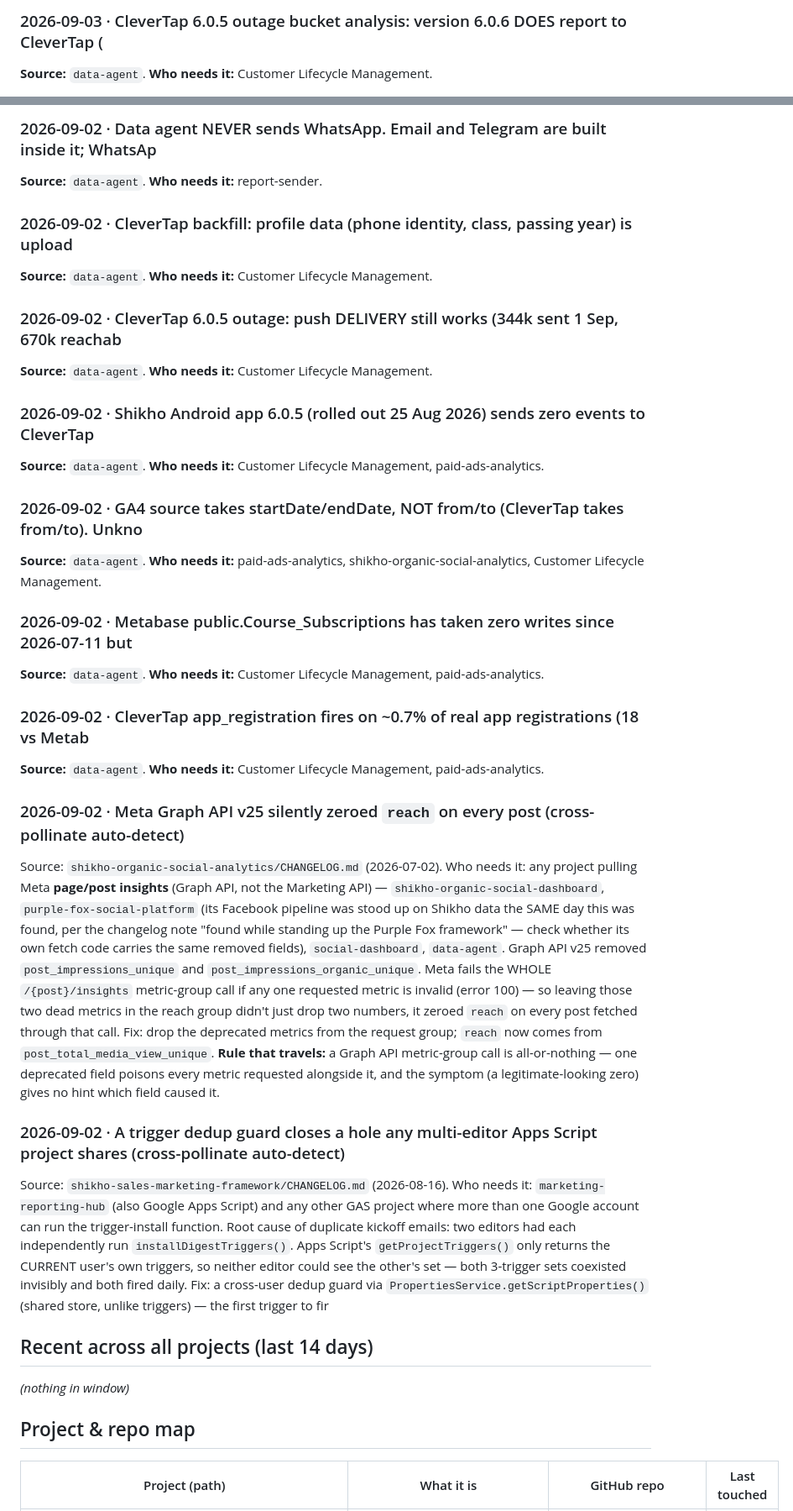
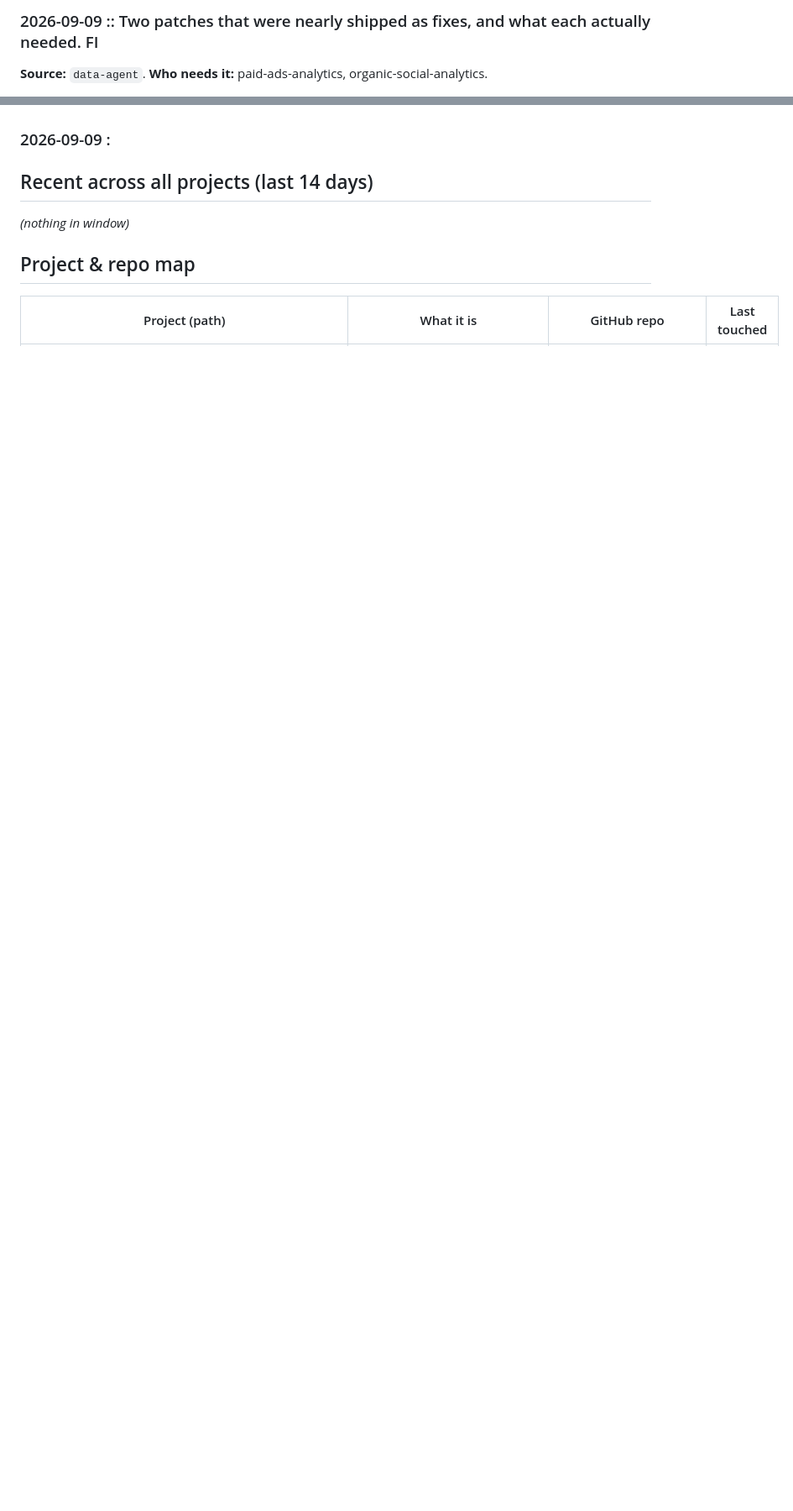
Before and after one commit to shah-51/shikho-call-landing, a Markdown page: WORKSPACE-DIGEST.md, 2 parts joined by grey strips. Shown at 84% size. Rendered like a GitHub page; blank space fills up the shorter version.

```diff
--- a/WORKSPACE-DIGEST.md
+++ b/WORKSPACE-DIGEST.md
@@ -46,5 +38,6 @@ into the new site. They want fixing or deleting at the source.
 
-### 2026-09-03 · CleverTap 6.0.5 outage bucket analysis: version 6.0.6 DOES report to CleverTap (
+### 2026-09-09 :: Two patches that were nearly shipped as fixes, and what each actually needed. FI
+
 **Source:** `data-agent`.
-**Who needs it:** Customer Lifecycle Management.
+**Who needs it:** paid-ads-analytics, organic-social-analytics.
 
@@ -66,53 +45,5 @@ where a head-and-shoulders crop is an unrecognisable smudge.
 
-### 2026-09-02 · Data agent NEVER sends WhatsApp. Email and Telegram are built inside it; WhatsAp
-**Source:** `data-agent`.
-**Who needs it:** report-sender.
-
-### 2026-09-02 · CleverTap backfill: profile data (phone identity, class, passing year) is upload
-**Source:** `data-agent`.
-**Who needs it:** Customer Lifecycle Management.
-
-### 2026-09-02 · CleverTap 6.0.5 outage: push DELIVERY still works (344k sent 1 Sep, 670k reachab
-**Source:** `data-agent`.
-**Who needs it:** Customer Lifecycle Management.
-
-### 2026-09-02 · Shikho Android app 6.0.5 (rolled out 25 Aug 2026) sends zero events to CleverTap
-**Source:** `data-agent`.
-**Who needs it:** Customer Lifecycle Management, paid-ads-analytics.
-
-### 2026-09-02 · GA4 source takes startDate/endDate, NOT from/to (CleverTap takes from/to). Unkno
-**Source:** `data-agent`.
-**Who needs it:** paid-ads-analytics, shikho-organic-social-analytics, Customer Lifecycle Management.
-
-### 2026-09-02 · Metabase public.Course_Subscriptions has taken zero writes since 2026-07-11 but
-**Source:** `data-agent`.
-**Who needs it:** Customer Lifecycle Management, paid-ads-analytics.
-
-### 2026-09-02 · CleverTap app_registration fires on ~0.7% of real app registrations (18 vs Metab
-**Source:** `data-agent`.
-**Who needs it:** Customer Lifecycle Management, paid-ads-analytics.
-### 2026-09-02 · Meta Graph API v25 silently zeroed `reach` on every post (cross-pollinate auto-detect)
-Source: `shikho-organic-social-analytics/CHANGELOG.md` (2026-07-02). Who needs it: any project pulling Meta
-**page/post insights** (Graph API, not the Marketing API) — `shikho-organic-social-dashboard`,
-`purple-fox-social-platform` (its Facebook pipeline was stood up on Shikho data the SAME day this was found,
-per the changelog note "found while standing up the Purple Fox framework" — check whether its own fetch code
-carries the same removed fields), `social-dashboard`, `data-agent`.
-Graph API v25 removed `post_impressions_unique` and `post_impressions_organic_unique`. Meta fails the WHOLE
-`/{post}/insights` metric-group call if any one requested metric is invalid (error 100) — so leaving those two
-dead metrics in the reach group didn't just drop two numbers, it zeroed `reach` on every post fetched through
-that call. Fix: drop the deprecated metrics from the request group; `reach` now comes from
-`post_total_media_view_unique`. **Rule that travels:** a Graph API metric-group call is all-or-nothing — one
-deprecated field poisons every metric requested alongside it, and the symptom (a legitimate-looking zero) gives
-no hint which field caused it.
-
-### 2026-09-02 · A trigger dedup guard closes a hole any multi-editor Apps Script project shares (cross-pollinate auto-detect)
-Source: `shikho-sales-marketing-framework/CHANGELOG.md` (2026-08-16). Who needs it: `marketing-reporting-hub`
-(also Google Apps Script) and any other GAS project where more than one Google account can run the trigger-install
-function.
-Root cause of duplicate kickoff emails: two editors had each independently run `installDigestTriggers()`.
-Apps Script's `getProjectTriggers()` only returns the CURRENT user's own triggers, so neither editor could see
-the other's set — both 3-trigger sets coexisted invisibly and both fired daily. Fix: a cross-user dedup guard
-via `PropertiesService.getScriptProperties()` (shared store, unlike triggers) — the first trigger to fir
+### 2026-09-09 :
 
 ## Recent across all projects (last 14 days)
 
```
Also changed, not shown: other parts of WORKSPACE-DIGEST.md (+60 -82 lines).
